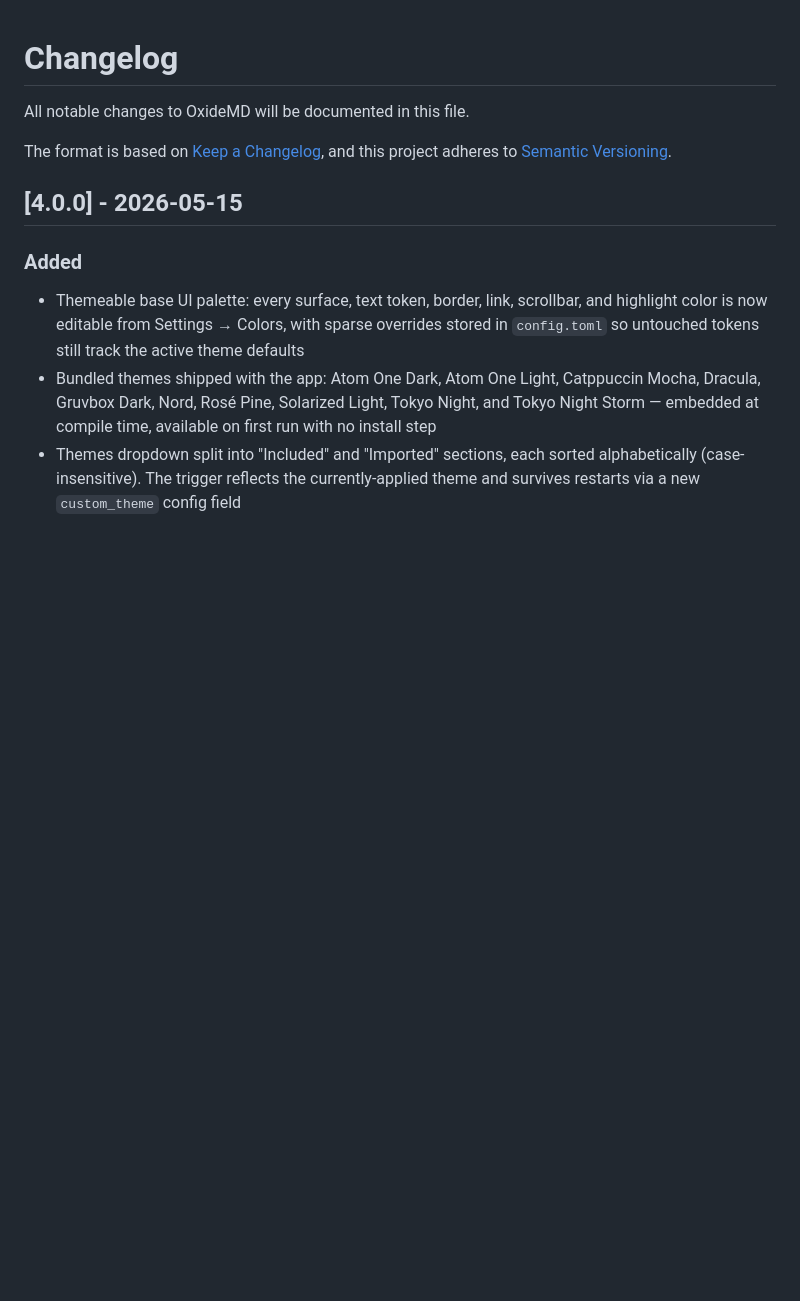
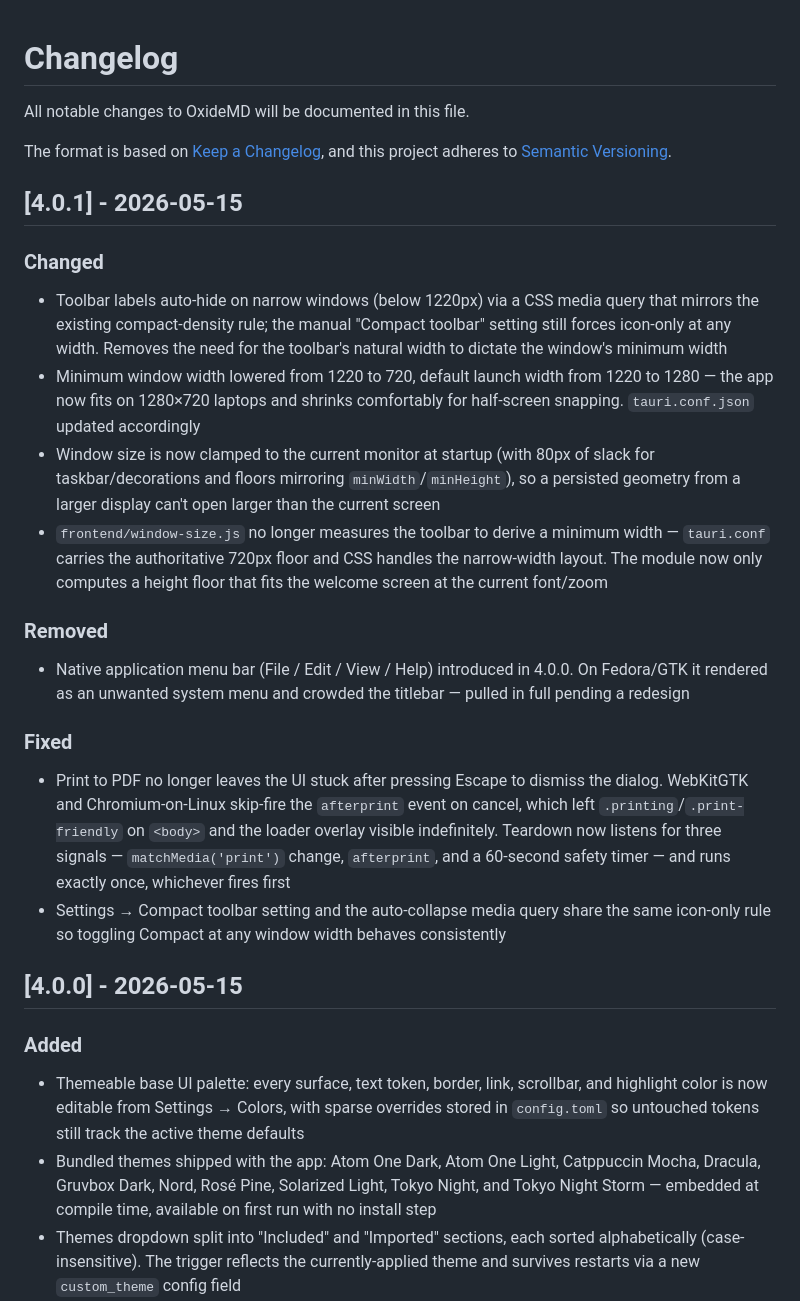
Before and after one commit to FenrirTheGray/OxideMD, a Markdown page: CHANGELOG.md, the part around the change. Rendered like a GitHub page; blank space fills up the shorter version.

Commit message:
docs: 4.0.1 release notes
Captures the 4.0.1 patch: native menu bar reverted (4.0.0 regression
on Fedora/GTK), responsive toolbar via auto-compact media query with
minWidth dropped to 720 and persisted size clamped to the current
monitor at startup, and print-to-PDF teardown layered over three
signals so Esc cancel no longer leaves the UI frozen.

```diff
--- a/CHANGELOG.md
+++ b/CHANGELOG.md
@@ -3,6 +3,24 @@
 All notable changes to OxideMD will be documented in this file.
 
 The format is based on [Keep a Changelog](https://keepachangelog.com/), and this project adheres to [Semantic Versioning](https://semver.org/).
+
+## [4.0.1] - 2026-05-15
+
+### Changed
+
+- Toolbar labels auto-hide on narrow windows (below 1220px) via a CSS media query that mirrors the existing compact-density rule; the manual "Compact toolbar" setting still forces icon-only at any width. Removes the need for the toolbar's natural width to dictate the window's minimum width
+- Minimum window width lowered from 1220 to 720, default launch width from 1220 to 1280 — the app now fits on 1280×720 laptops and shrinks comfortably for half-screen snapping. `tauri.conf.json` updated accordingly
+- Window size is now clamped to the current monitor at startup (with 80px of slack for taskbar/decorations and floors mirroring `minWidth`/`minHeight`), so a persisted geometry from a larger display can't open larger than the current screen
+- `frontend/window-size.js` no longer measures the toolbar to derive a minimum width — `tauri.conf` carries the authoritative 720px floor and CSS handles the narrow-width layout. The module now only computes a height floor that fits the welcome screen at the current font/zoom
+
+### Removed
+
+- Native application menu bar (File / Edit / View / Help) introduced in 4.0.0. On Fedora/GTK it rendered as an unwanted system menu and crowded the titlebar — pulled in full pending a redesign
+
+### Fixed
+
+- Print to PDF no longer leaves the UI stuck after pressing Escape to dismiss the dialog. WebKitGTK and Chromium-on-Linux skip-fire the `afterprint` event on cancel, which left `.printing`/`.print-friendly` on `<body>` and the loader overlay visible indefinitely. Teardown now listens for three signals — `matchMedia('print')` change, `afterprint`, and a 60-second safety timer — and runs exactly once, whichever fires first
+- Settings → Compact toolbar setting and the auto-collapse media query share the same icon-only rule so toggling Compact at any window width behaves consistently
 
 ## [4.0.0] - 2026-05-15
 
```
